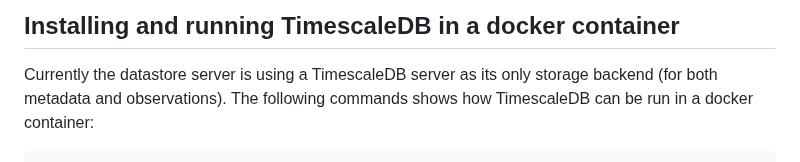
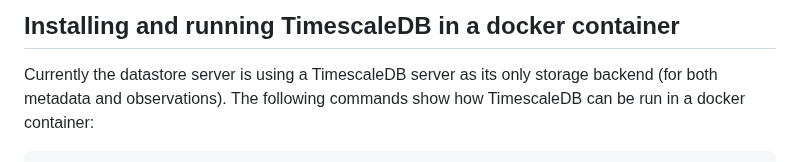
Before and after one commit to EURODEO/e-soh, a Markdown page: datastore-design/go-grpc-demo/README.md, the part around the change. Drawn GitHub-style.

Commit message:
Fixed typo

````diff
--- a/datastore-design/go-grpc-demo/README.md
+++ b/datastore-design/go-grpc-demo/README.md
@@ -37,7 +37,7 @@ go mod tidy
 ## Installing and running TimescaleDB in a docker container
 
 Currently the datastore server is using a TimescaleDB server as its only storage backend (for both
-metadata and observations). The following commands shows how TimescaleDB can be run in a docker
+metadata and observations). The following commands show how TimescaleDB can be run in a docker
 container:
 
 ```text
````
